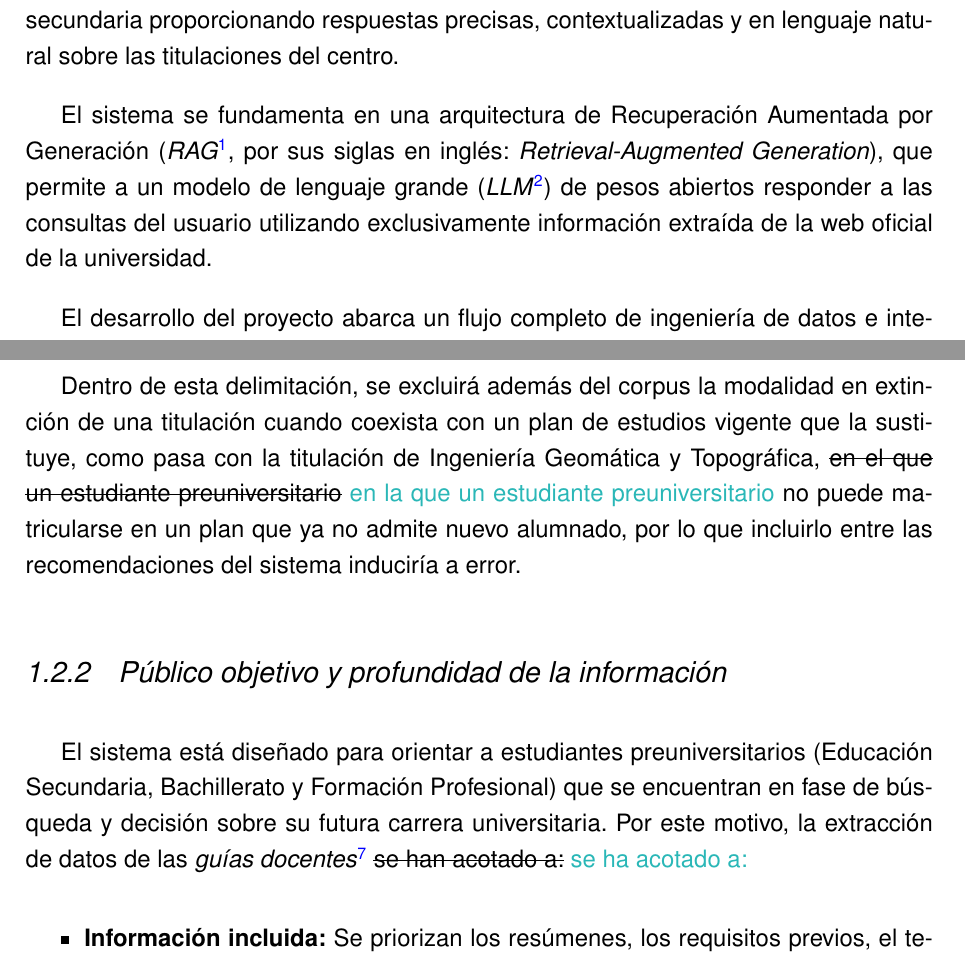
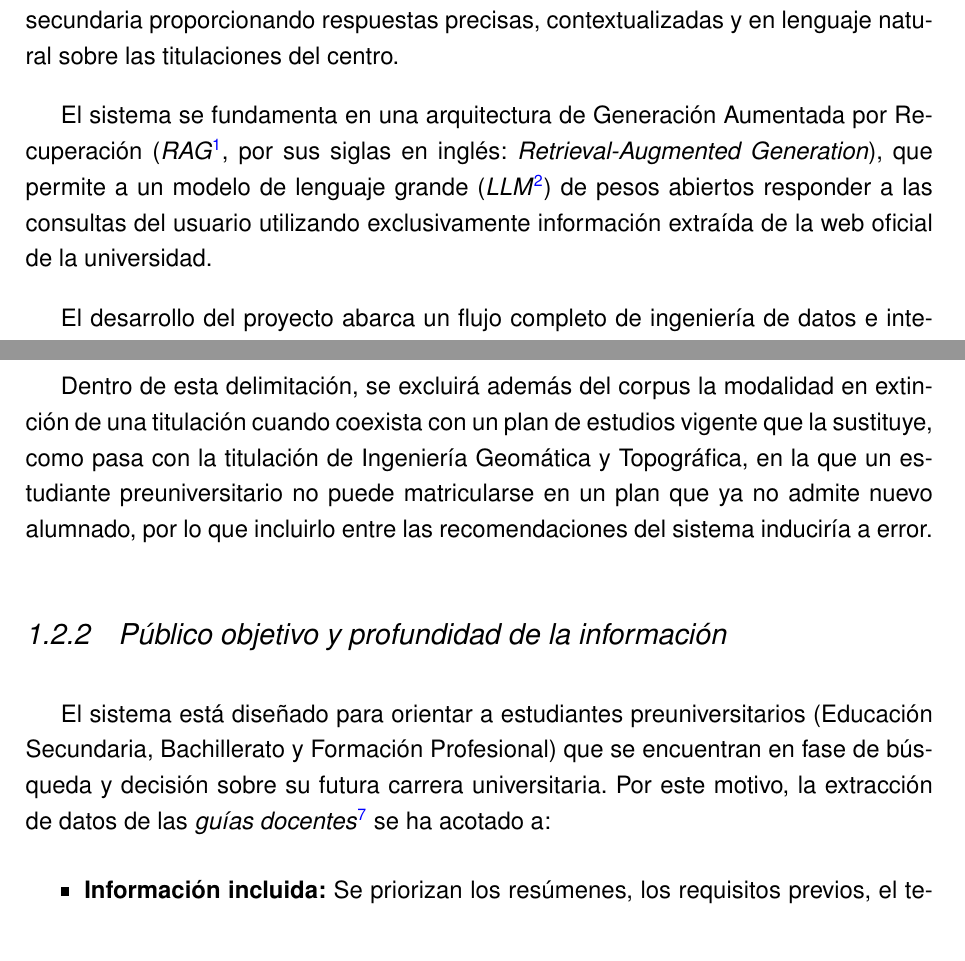
Before and after one commit to samubp10/tfg-recomendador-uja, a LaTeX document (memoria/main.tex, which reads memoria/capitulos/Introduccion.tex): two parts of pages 15 and 18 of 114, joined at a grey line, cut so that both start at the same text. Compiled offline with pdfLaTeX.

Commit message:
fix(doc): corrige la traduccion invertida de RAG en la introduccion
Retrieval-Augmented Generation es generacion aumentada por recuperacion,
no recuperacion aumentada por generacion: el nucleo del sintagma es
Generation, modificado por Retrieval-Augmented. La memoria llevaba la forma
invertida en las dos apariciones del capitulo, una de ellas en la misma
frase que el original ingles entre parentesis.

```diff
--- a/memoria/capitulos/Introduccion.tex
+++ b/memoria/capitulos/Introduccion.tex
@@ -29,7 +29,7 @@
 El presente Trabajo Fin de Grado aborda el diseño, la implementación y la evaluación de un sistema de recomendación de
 titulaciones para la Escuela Politécnica Superior de Jaén (EPSJ) de la Universidad de Jaén (UJA): un agente conversacional basado en procesamiento del lenguaje natural (PLN) que asiste a los estudiantes de secundaria proporcionando respuestas precisas, contextualizadas y en lenguaje natural sobre las titulaciones del centro.
 
-El sistema se fundamenta en una arquitectura de Recuperación Aumentada por Generación (\glr{RAG}{RAG}, por sus siglas en inglés: \textit{Retrieval-Augmented Generation}), que permite a un modelo de lenguaje grande (\glr{LLM}{LLM}) de pesos abiertos responder a las consultas del usuario utilizando exclusivamente información extraída de la web oficial de la universidad.
+El sistema se fundamenta en una arquitectura de Generación Aumentada por Recuperación (\glr{RAG}{RAG}, por sus siglas en inglés: \textit{Retrieval-Augmented Generation}), que permite a un modelo de lenguaje grande (\glr{LLM}{LLM}) de pesos abiertos responder a las consultas del usuario utilizando exclusivamente información extraída de la web oficial de la universidad.
 
 El desarrollo del proyecto abarca un flujo completo de ingeniería de datos e inteligencia artificial: desde la minería de datos mediante técnicas de \textit{web scraping} y la división semántica de la información (\glr{chunking}{chunking}), hasta la generación de representaciones vectoriales (\glr{embeddings}{incrustacion}), su indexación en una \glr{base de datos vectorial}{base de datos vectorial} y la integración final con el LLM a través de una interfaz web accesible. Todo ello se somete a una evaluación experimental con métricas objetivas de fidelidad (\textit{faithfulness}) y relevancia de las respuestas para asegurar que el sistema no incurra en la invención de datos (alucinaciones).
 
@@ -69,10 +69,10 @@ Por lo tanto, se persigue fundamentalmente cumplir con las obligaciones académi
 \subsection{Delimitación del dominio de datos}
 El ámbito de conocimiento del sistema se restringe de forma exclusiva a la oferta académica de la Escuela Politécnica Superior de Jaén (EPSJ). Esto engloba la totalidad de sus grados simples y dobles grados oficiales. El sistema no abarcará la oferta de másteres o títulos propios de la EPSJ, así como de las titulaciones, oficiales o no, del resto de facultades y escuelas de la Universidad de Jaén (UJA), si bien la arquitectura de retroalimentación de datos se ha diseñado de forma modular para ser fácilmente escalable a otros centros en trabajos futuros.
 
-Dentro de esta delimitación, se excluirá además del corpus la modalidad en extinción de una titulación cuando coexista con un plan de estudios vigente que la sustituye, como pasa con la titulación de Ingeniería Geomática y Topográfica, \sout{en el que un estudiante preuniversitario} \textcolor{borrador2}{en la que un estudiante preuniversitario} no puede matricularse en un plan que ya no admite nuevo alumnado, por lo que incluirlo entre las recomendaciones del sistema induciría a error.
+Dentro de esta delimitación, se excluirá además del corpus la modalidad en extinción de una titulación cuando coexista con un plan de estudios vigente que la sustituye, como pasa con la titulación de Ingeniería Geomática y Topográfica, en la que un estudiante preuniversitario no puede matricularse en un plan que ya no admite nuevo alumnado, por lo que incluirlo entre las recomendaciones del sistema induciría a error.
 
 \subsection{Público objetivo y profundidad de la información}
-El sistema está diseñado para orientar a estudiantes preuniversitarios (Educación Secundaria, Bachillerato y Formación Profesional) que se encuentran en fase de búsqueda y decisión sobre su futura carrera universitaria. Por este motivo, la extracción de datos de las \glr{guías docentes}{guía docente} \sout{se han acotado a:} \textcolor{borrador2}{se ha acotado a:}
+El sistema está diseñado para orientar a estudiantes preuniversitarios (Educación Secundaria, Bachillerato y Formación Profesional) que se encuentran en fase de búsqueda y decisión sobre su futura carrera universitaria. Por este motivo, la extracción de datos de las \glr{guías docentes}{guía docente} se ha acotado a:
 \begin{itemize}
   \item \textbf{Información incluida:} Se priorizan los resúmenes, los requisitos previos, el temario de las asignaturas y las salidas profesionales de cada grado, ya que estos son los datos que mayor valor aportan a un estudiante.
   \item \textbf{Información excluida:} Se omiten deliberadamente metadatos orientados a alumnos ya matriculados previamente, tales como los sistemas de evaluación, la bibliografía específica o el listado del profesorado. Esta decisión técnica no solo optimiza el proceso de extracción y el tamaño de la base de datos vectorial, sino que evita la dispersión semántica del modelo durante la fase de generación de respuestas.
```
Also changed, not shown: memoria/capitulos/Introduccion.tex (2 more changed lines).
